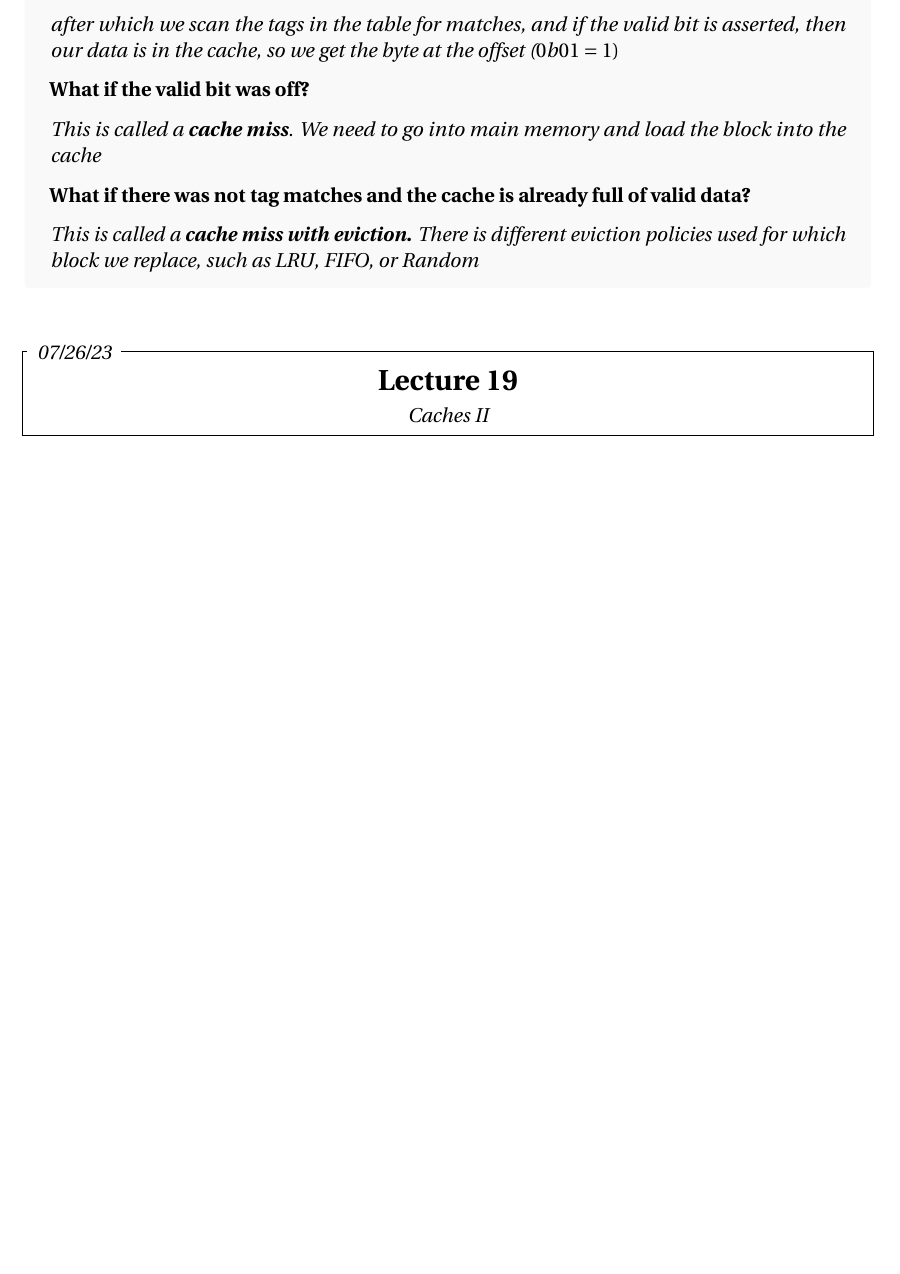
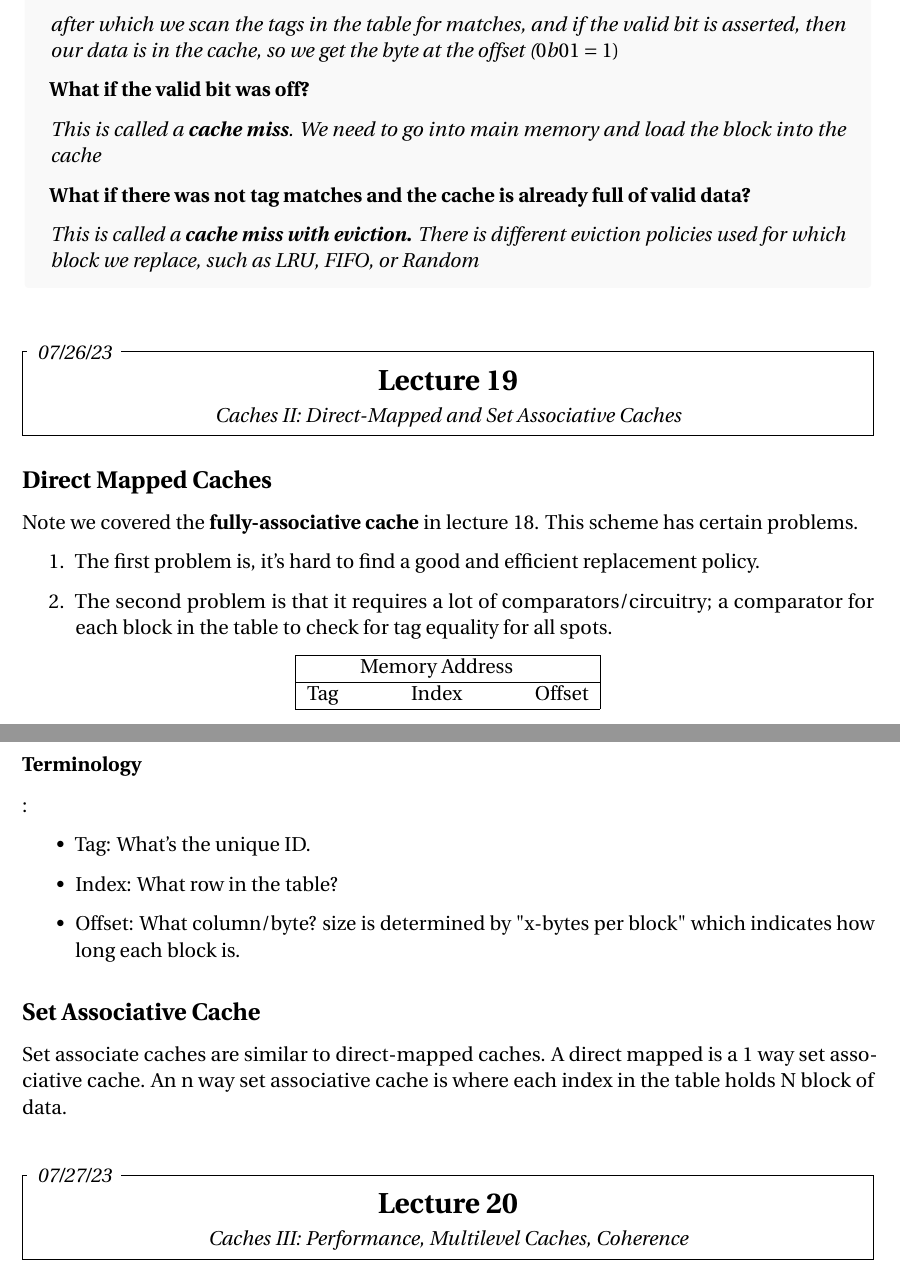
Before and after one commit to Amokhalad/CS61C, a LaTeX document (notes/notes.tex): part of page 27 of 27 before the commit and two parts of pages 27 and 28 of 28 after it, the two joined at a grey line, cut so that both start at the same text, the shorter picture padded with empty space. The pictures show the PDF file notes/notes.pdf that the author committed with the source.

Commit message:
lecture 19

```diff
--- a/notes/notes.tex
+++ b/notes/notes.tex
@@ -929,4 +929,14 @@ A fully associative cache is parameterized on two aspects: the block size, and t
     \emph{This is called a \textbf{cache miss with eviction.} There is different eviction policies used for which block we replace, such as LRU, FIFO, or Random}
 \end{example}
 
-\lecture[07/26/23]{Caches II}
+\lecture[07/26/23]{Caches II: Direct-Mapped and Set Associative Caches}
+
+\subsection*{Direct Mapped Caches}
+Note we covered the \textbf{fully-associative cache} in lecture 18. This scheme has certain problems.
+\begin{enumerate}
+    \item The first problem is, it's hard to find a good and efficient replacement policy.
+    \item The second problem is that it requires a lot of comparators/circuitry; a comparator for each block in the table to check for tag equality for all spots.
+\end{enumerate}
+
+\begin{center}
+    \begin{tabular}{| c c c |}
@@ -933 +947,17 @@ A fully associative cache is parameterized on two aspects: the block size, and t
+\end{center}
+
+\subsubsection*{Terminology}:
+\begin{itemize}
+    \item Tag: What's the unique ID.
+    \item Index: What row in the table?
+    \item Offset: What column/byte? size is determined by "x-bytes per block" which indicates how long each block is.
+\end{itemize}
+
+
+\subsection*{Set Associative Cache}
+Set associate caches are similar to direct-mapped caches. A direct mapped is a 1 way set associative cache.
+An n way set associative cache is where each index in the table holds N block of data.
+
+
+\lecture[07/27/23]{Caches III: Performance, Multilevel Caches, Coherence}
 \end{document}
```
Also changed, not shown: notes/notes.pdf, notes/notes.tex (4 more changed lines).
